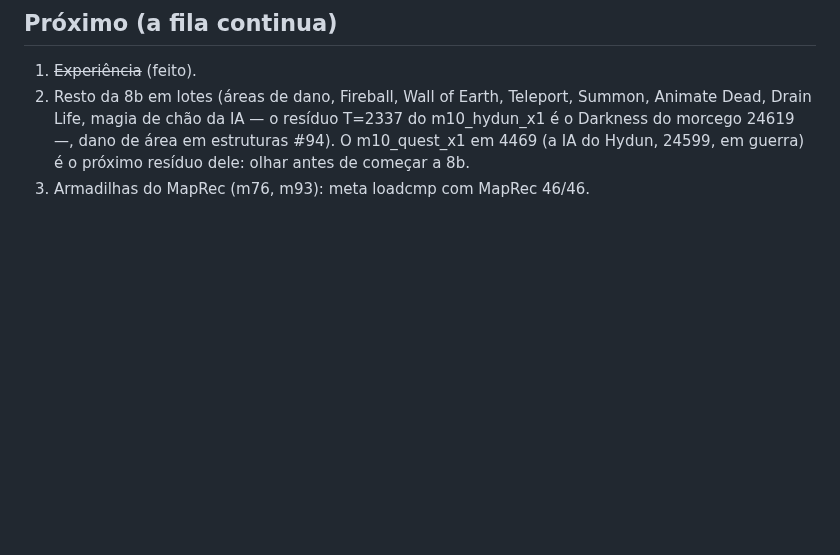
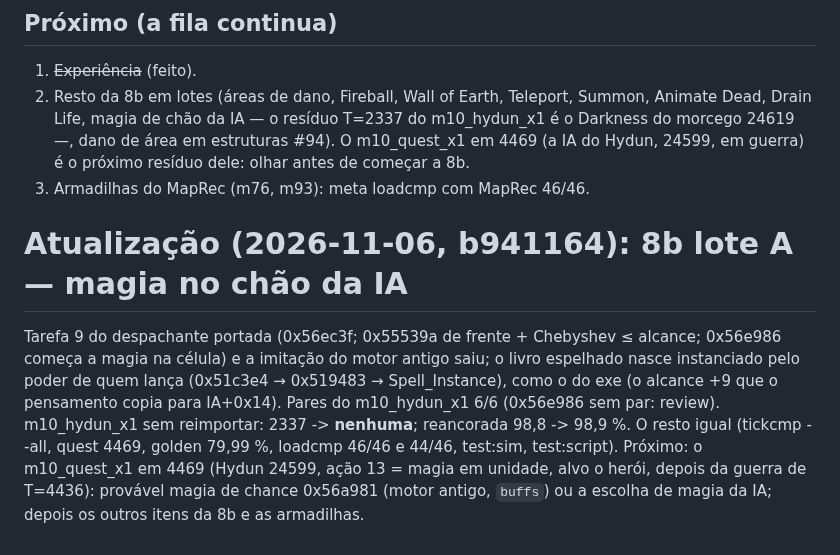
Before and after one commit to Tales-K/rom2-web, a Markdown page: notes/largar-synccombat.md, the part around the change. Rendered like a GitHub page; blank space fills up the shorter version.

Commit message:
notes/largar-synccombat.md: 8b lote A (magia no chão da IA) e o próximo resíduo
Co-Authored-By: Claude Opus 5.5 <noreply@anthropic.com>

```diff
--- a/notes/largar-synccombat.md
+++ b/notes/largar-synccombat.md
@@ -189,3 +189,12 @@ forem portadas pelo Spell_Apply, chamam.
    o resíduo T=2337 do m10_hydun_x1 é o Darkness do morcego 24619 —, dano de área em estruturas #94). O m10_quest_x1 em 4469 (a IA do
    Hydun, 24599, em guerra) é o próximo resíduo dele: olhar antes de começar a 8b.
 3. Armadilhas do MapRec (m76, m93): meta loadcmp com MapRec 46/46.
+
+# Atualização (2026-11-06, b941164): 8b lote A — magia no chão da IA
+Tarefa 9 do despachante portada (0x56ec3f; 0x55539a de frente + Chebyshev ≤ alcance; 0x56e986 começa a magia na célula) e a imitação
+do motor antigo saiu; o livro espelhado nasce instanciado pelo poder de quem lança (0x51c3e4 → 0x519483 → Spell_Instance), como o do
+exe (o alcance +9 que o pensamento copia para IA+0x14). Pares do m10_hydun_x1 6/6 (0x56e986 sem par: review).
+m10_hydun_x1 sem reimportar: 2337 -> **nenhuma**; reancorada 98,8 -> 98,9 %. O resto igual (tickcmp --all, quest 4469, golden 79,99 %,
+loadcmp 46/46 e 44/46, test:sim, test:script).
+Próximo: o m10_quest_x1 em 4469 (Hydun 24599, ação 13 = magia em unidade, alvo o herói, depois da guerra de T=4436): provável magia de
+chance 0x56a981 (motor antigo, `buffs`) ou a escolha de magia da IA; depois os outros itens da 8b e as armadilhas.
```
